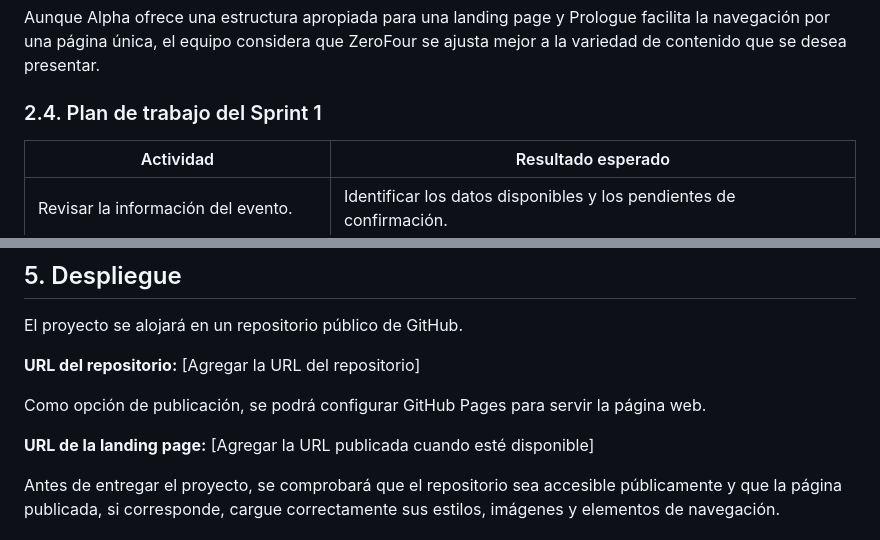
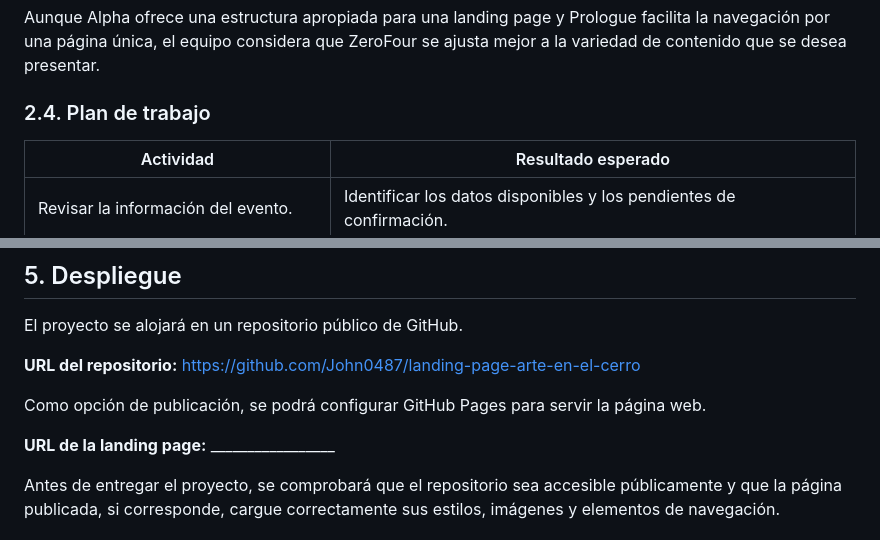
Before and after one commit to John0487/landing-page-arte-en-el-cerro, a Markdown page: README.md, 2 parts joined by grey strips. Drawn GitHub-style.

```diff
--- a/README.md
+++ b/README.md
@@ -65,7 +65,7 @@ Además, su diseño adaptable permite desarrollar una interfaz que pueda visuali
 
 Aunque Alpha ofrece una estructura apropiada para una landing page y Prologue facilita la navegación por una página única, el equipo considera que ZeroFour se ajusta mejor a la variedad de contenido que se desea presentar.
 
-### 2.4. Plan de trabajo del Sprint 1
+### 2.4. Plan de trabajo
 
 | Actividad | Resultado esperado |
 |---|---|
@@ -168,11 +168,11 @@ La primera versión funcional deberá cumplir con los siguientes criterios:
 
 El proyecto se alojará en un repositorio público de GitHub.
 
-**URL del repositorio:** [Agregar la URL del repositorio]
+**URL del repositorio:** https://github.com/John0487/landing-page-arte-en-el-cerro
 
 Como opción de publicación, se podrá configurar GitHub Pages para servir la página web.
 
-**URL de la landing page:** [Agregar la URL publicada cuando esté disponible]
+**URL de la landing page:** _________________
 
 Antes de entregar el proyecto, se comprobará que el repositorio sea accesible públicamente y que la página publicada, si corresponde, cargue correctamente sus estilos, imágenes y elementos de navegación.
 
```
Also changed, not shown: other parts of README.md (+2 -2 lines).
